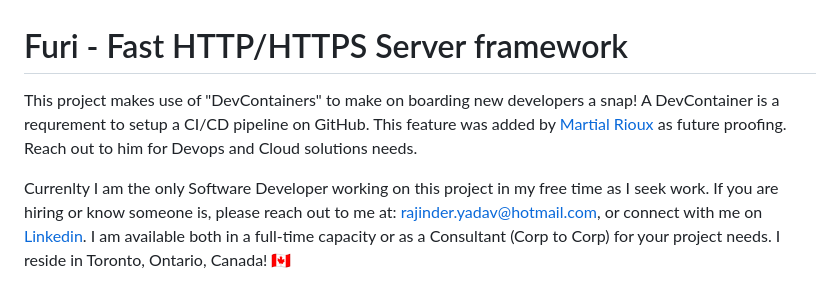
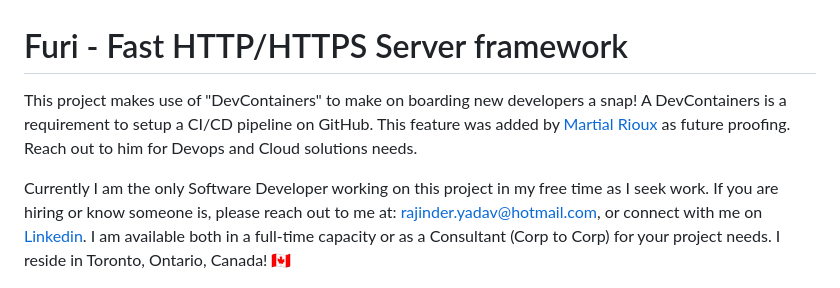
Before and after one commit to rajinder-yadav/furi, a Markdown page: README.md, the part around the change. Rendered like a GitHub page.

Commit message:
doc: spelling

```diff
--- a/README.md
+++ b/README.md
@@ -1,8 +1,8 @@
 # Furi - Fast HTTP/HTTPS Server framework
 
-This project makes use of "DevContainers" to make on boarding new developers a snap! A DevContainer is a requrement to setup a CI/CD pipeline on GitHub. This feature was added by [Martial Rioux](https://www.linkedin.com/in/martialrioux/) as future proofing. Reach out to him for Devops and Cloud solutions needs.
+This project makes use of "DevContainers" to make on boarding new developers a snap! A DevContainers is a requirement to setup a CI/CD pipeline on GitHub. This feature was added by [Martial Rioux](https://www.linkedin.com/in/martialrioux/) as future proofing. Reach out to him for Devops and Cloud solutions needs.
 
-Currenlty I am the only Software Developer working on this project in my free time as I seek work. If you are hiring or know someone is, please reach out to me at: <rajinder.yadav@hotmail.com>, or connect with me on [Linkedin](https://www.linkedin.com/in/rajinderyadav/). I am available both in a full-time capacity or as a Consultant (Corp to Corp) for your project needs. I reside in Toronto, Ontario, Canada! 🇨🇦
+Currently I am the only Software Developer working on this project in my free time as I seek work. If you are hiring or know someone is, please reach out to me at: <rajinder.yadav@hotmail.com>, or connect with me on [Linkedin](https://www.linkedin.com/in/rajinderyadav/). I am available both in a full-time capacity or as a Consultant (Corp to Corp) for your project needs. I reside in Toronto, Ontario, Canada! 🇨🇦
 
 ![Image](./images/dolphin.jpeg)
 
```
